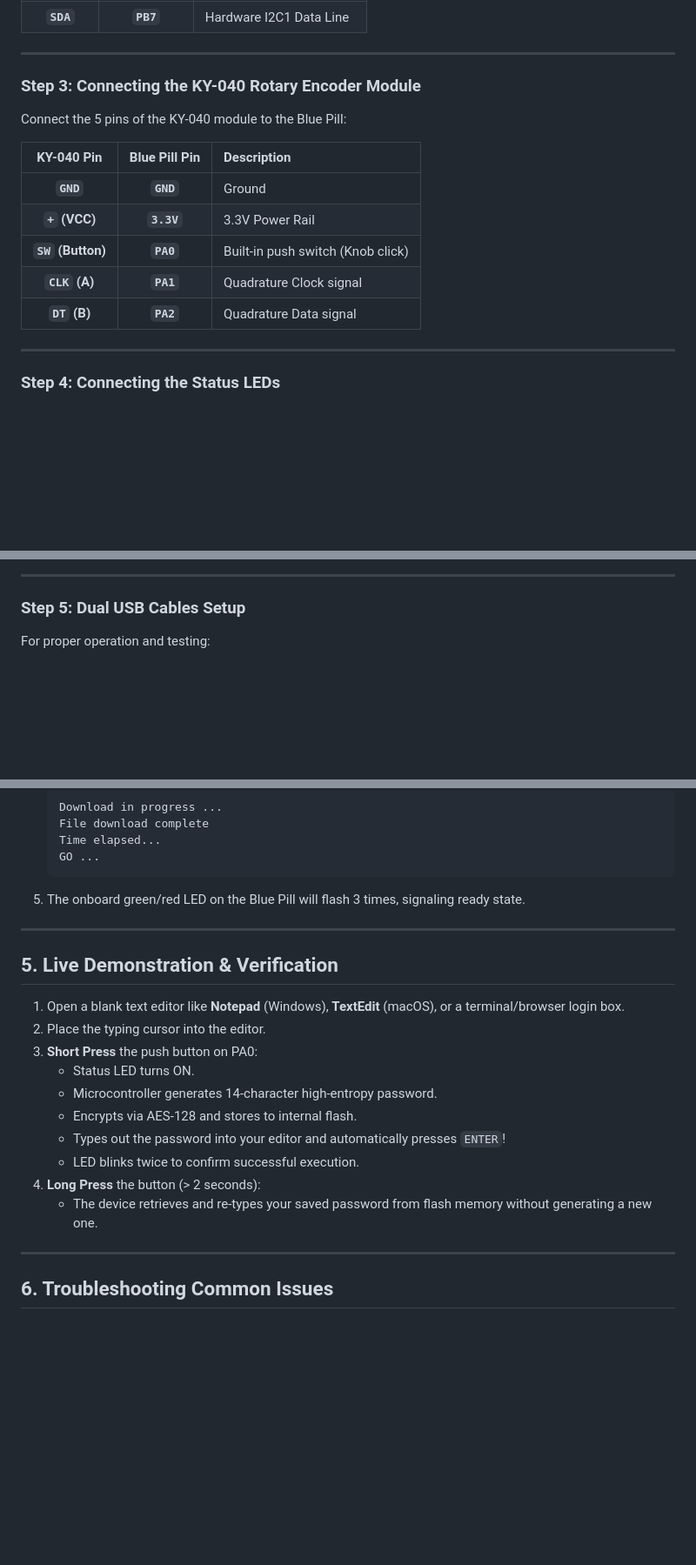
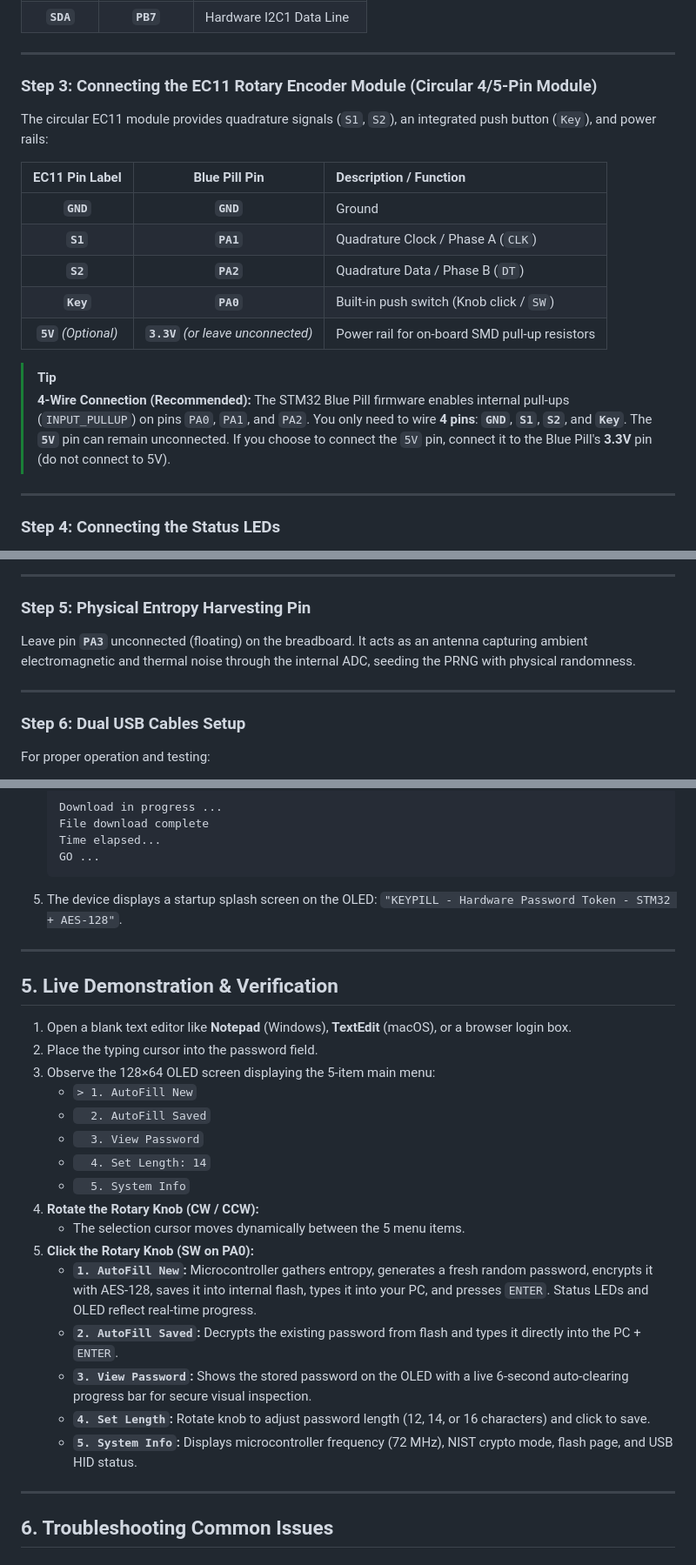
Before and after one commit to mfscpayload-690/STM32_MC_Project, a Markdown page: docs/setup_guide.md, 3 parts joined by grey strips. Shown at 87% size. Rendered like a GitHub page; blank space fills up the shorter version.

Commit message:
docs(setup): update setup guide for EC11 encoder and OLED UX

````diff
--- a/docs/setup_guide.md
+++ b/docs/setup_guide.md
@@ -67,16 +68,19 @@ Connect the 4 pins of the OLED display to the Blue Pill:
 
 ---
 
-### Step 3: Connecting the KY-040 Rotary Encoder Module
-Connect the 5 pins of the KY-040 module to the Blue Pill:
+### Step 3: Connecting the EC11 Rotary Encoder Module (Circular 4/5-Pin Module)
+The circular EC11 module provides quadrature signals (`S1`, `S2`), an integrated push button (`Key`), and power rails:
 
-| KY-040 Pin | Blue Pill Pin | Description |
+| EC11 Pin Label | Blue Pill Pin | Description / Function |
 | :---: | :---: | :--- |
 | **`GND`** | **`GND`** | Ground |
-| **`+` (VCC)** | **`3.3V`** | 3.3V Power Rail |
-| **`SW` (Button)** | **`PA0`** | Built-in push switch (Knob click) |
-| **`CLK` (A)** | **`PA1`** | Quadrature Clock signal |
-| **`DT` (B)** | **`PA2`** | Quadrature Data signal |
+| **`S1`** | **`PA1`** | Quadrature Clock / Phase A (`CLK`) |
+| **`S2`** | **`PA2`** | Quadrature Data / Phase B (`DT`) |
+| **`Key`** | **`PA0`** | Built-in push switch (Knob click / `SW`) |
+| **`5V`** *(Optional)* | **`3.3V`** *(or leave unconnected)* | Power rail for on-board SMD pull-up resistors |
+
+> [!TIP]
+> **4-Wire Connection (Recommended):** The STM32 Blue Pill firmware enables internal pull-ups (`INPUT_PULLUP`) on pins `PA0`, `PA1`, and `PA2`. You only need to wire **4 pins**: **`GND`**, **`S1`**, **`S2`**, and **`Key`**. The **`5V`** pin can remain unconnected. If you choose to connect the `5V` pin, connect it to the Blue Pill's **3.3V** pin (do not connect to 5V).
 
 ---
 
@@ -91,7 +95,12 @@ Connect the two external 5mm LEDs on your breadboard:
 
 ---
 
-### Step 5: Dual USB Cables Setup
+### Step 5: Physical Entropy Harvesting Pin
+Leave pin **`PA3`** unconnected (floating) on the breadboard. It acts as an antenna capturing ambient electromagnetic and thermal noise through the internal ADC, seeding the PRNG with physical randomness.
+
+---
+
+### Step 6: Dual USB Cables Setup
 For proper operation and testing:
 1. **ST-Link V2 USB:** Plugs into PC for programming and power.
 2. **Blue Pill Micro-B USB Cable:** Plugs from the Blue Pill's on-board Micro-USB port into a second USB port on your PC. This connection acts as the **USB HID Keyboard**!
@@ -123,22 +132,28 @@ Open `KeyPill/KeyPill.ino` in Arduino IDE. Under the **Tools** menu, configure:
    Time elapsed...
    GO ...
    ```
-5. The onboard green/red LED on the Blue Pill will flash 3 times, signaling ready state.
+5. The device displays a startup splash screen on the OLED: `"KEYPILL - Hardware Password Token - STM32 + AES-128"`.
 
 ---
 
 ## 5. Live Demonstration & Verification
 
-1. Open a blank text editor like **Notepad** (Windows), **TextEdit** (macOS), or a terminal/browser login box.
-2. Place the typing cursor into the editor.
-3. **Short Press** the push button on PA0:
-   - Status LED turns ON.
-   - Microcontroller generates 14-character high-entropy password.
-   - Encrypts via AES-128 and stores to internal flash.
-   - Types out the password into your editor and automatically presses `ENTER`!
-   - LED blinks twice to confirm successful execution.
-4. **Long Press** the button (> 2 seconds):
-   - The device retrieves and re-types your saved password from flash memory without generating a new one.
+1. Open a blank text editor like **Notepad** (Windows), **TextEdit** (macOS), or a browser login box.
+2. Place the typing cursor into the password field.
+3. Observe the 128×64 OLED screen displaying the 5-item main menu:
+   - `> 1. AutoFill New`
+   - `  2. AutoFill Saved`
+   - `  3. View Password`
+   - `  4. Set Length: 14`
+   - `  5. System Info`
+4. **Rotate the Rotary Knob (CW / CCW):**
+   - The selection cursor moves dynamically between the 5 menu items.
+5. **Click the Rotary Knob (SW on PA0):**
+   - **`1. AutoFill New`:** Microcontroller gathers entropy, generates a fresh random password, encrypts it with AES-128, saves it into internal flash, types it into your PC, and presses `ENTER`. Status LEDs and OLED reflect real-time progress.
+   - **`2. AutoFill Saved`:** Decrypts the existing password from flash and types it directly into the PC + `ENTER`.
+   - **`3. View Password`:** Shows the stored password on the OLED with a live 6-second auto-clearing progress bar for secure visual inspection.
+   - **`4. Set Length`:** Rotate knob to adjust password length (12, 14, or 16 characters) and click to save.
+   - **`5. System Info`:** Displays microcontroller frequency (72 MHz), NIST crypto mode, flash page, and USB HID status.
 
 ---
 
````
Also changed, not shown: other parts of docs/setup_guide.md (+4 -3 lines).
